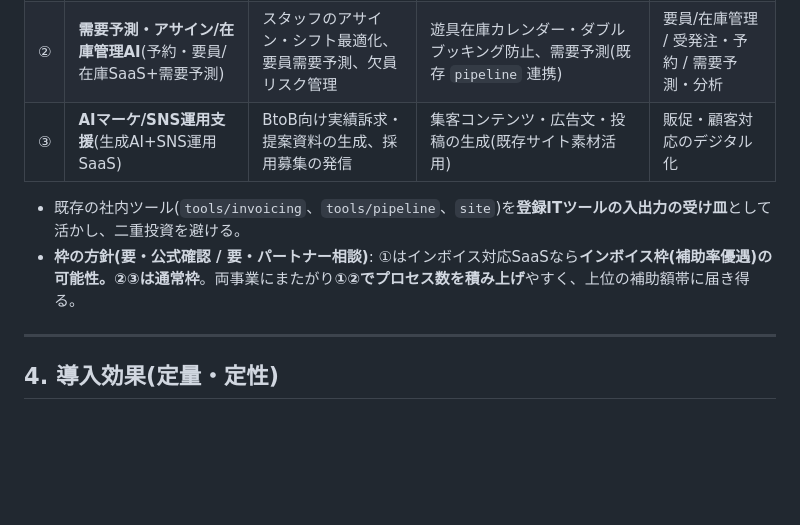
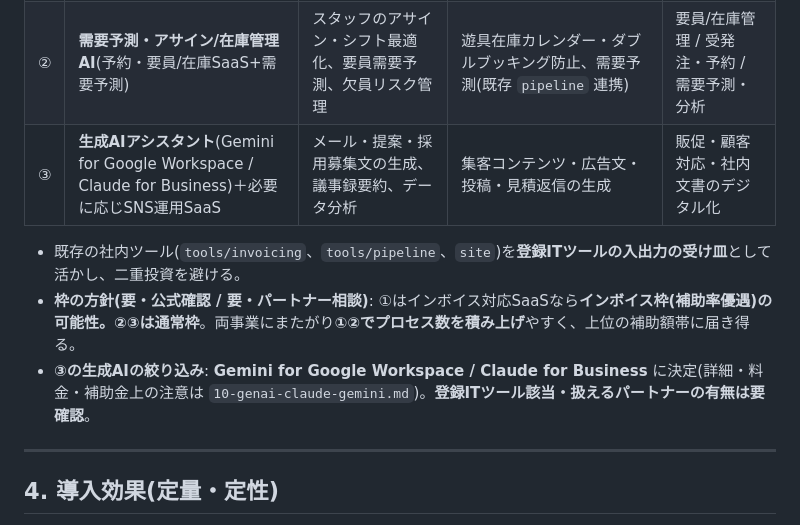
Before and after one commit to lunamax77/-next-vision, a Markdown page: docs/subsidy/01-jigyo-keikaku.md, the part around the change. GitHub-like rendering; blank space fills up the shorter version.

```diff
--- a/docs/subsidy/01-jigyo-keikaku.md
+++ b/docs/subsidy/01-jigyo-keikaku.md
@@ -49,10 +49,11 @@
 | --- | --- | --- | --- | --- |
 | ① | **AI見積・請求・支払の自動化**(AI-OCR+請求/受発注SaaS) | 多数の派遣スタッフへの支払(買掛)・勤怠・取引先請求の処理を自動化 | 案件ごとの見積/請求を自動生成(既存 `invoicing` 連携) | 証憑デジタル化 / 見積 / 請求・支払 |
 | ② | **需要予測・アサイン/在庫管理AI**(予約・要員/在庫SaaS+需要予測) | スタッフのアサイン・シフト最適化、要員需要予測、欠員リスク管理 | 遊具在庫カレンダー・ダブルブッキング防止、需要予測(既存 `pipeline` 連携) | 要員/在庫管理 / 受発注・予約 / 需要予測・分析 |
-| ③ | **AIマーケ/SNS運用支援**(生成AI+SNS運用SaaS) | BtoB向け実績訴求・提案資料の生成、採用募集の発信 | 集客コンテンツ・広告文・投稿の生成(既存サイト素材活用) | 販促・顧客対応のデジタル化 |
+| ③ | **生成AIアシスタント**(Gemini for Google Workspace / Claude for Business)＋必要に応じSNS運用SaaS | メール・提案・採用募集文の生成、議事録要約、データ分析 | 集客コンテンツ・広告文・投稿・見積返信の生成 | 販促・顧客対応・社内文書のデジタル化 |
 
 - 既存の社内ツール(`tools/invoicing`、`tools/pipeline`、`site`)を**登録ITツールの入出力の受け皿**として活かし、二重投資を避ける。
 - **枠の方針(要・公式確認 / 要・パートナー相談)**: ①はインボイス対応SaaSなら**インボイス枠(補助率優遇)**の可能性。②③は**通常枠**。両事業にまたがり**①②でプロセス数を積み上げ**やすく、上位の補助額帯に届き得る。
+- **③の生成AIの絞り込み**: **Gemini for Google Workspace / Claude for Business** に決定(詳細・料金・補助金上の注意は `10-genai-claude-gemini.md`)。**登録ITツール該当・扱えるパートナーの有無は要確認**。
 
 ---
 
```
Also changed, not shown: docs/subsidy/10-genai-claude-gemini.md (added, +82 -0 lines), docs/subsidy/README.md (+1 -0 lines).
